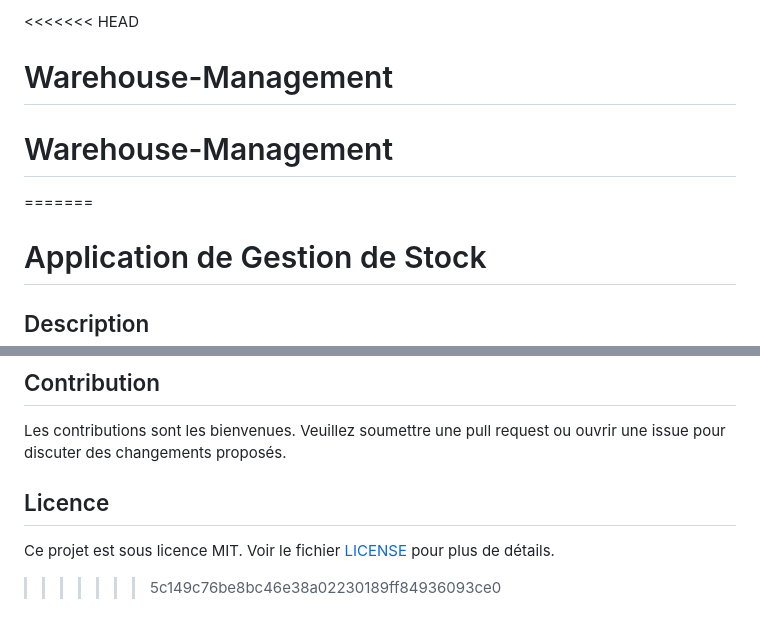
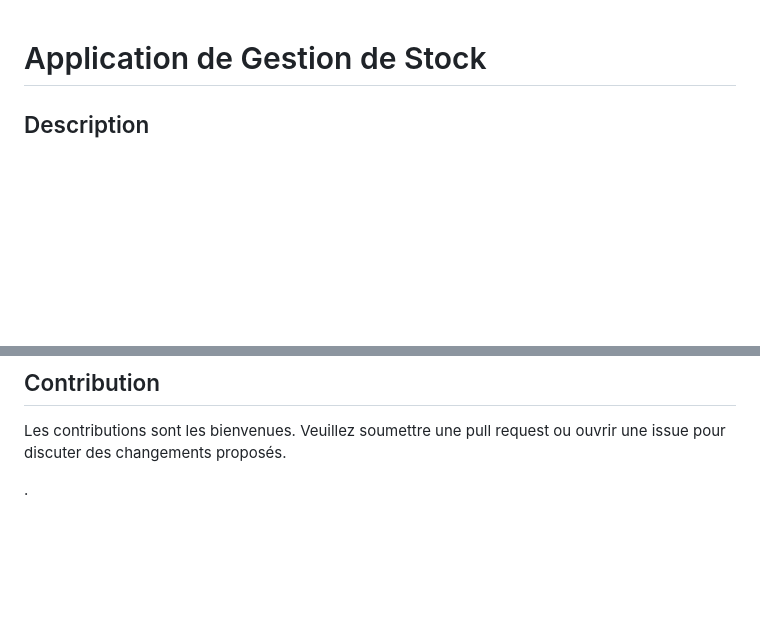
Before and after one commit to hanane987/Warehouse-Management, a Markdown page: README.md, 2 parts joined by grey strips. GitHub-like rendering; blank space fills up the shorter version.

```diff
--- a/README.md
+++ b/README.md
@@ -1,7 +1,5 @@
-<<<<<<< HEAD
-# Warehouse-Management
-# Warehouse-Management
-=======
+
+
 # Application de Gestion de Stock
 
 ## Description
@@ -83,7 +81,4 @@ Un fichier `db.json` est fourni pour simuler une base de données. Pour le déma
 
 Les contributions sont les bienvenues. Veuillez soumettre une pull request ou ouvrir une issue pour discuter des changements proposés.
 
-## Licence
-
-Ce projet est sous licence MIT. Voir le fichier [LICENSE](LICENSE) pour plus de détails.
->>>>>>> 5c149c76be8bc46e38a02230189ff84936093ce0
+.
```
